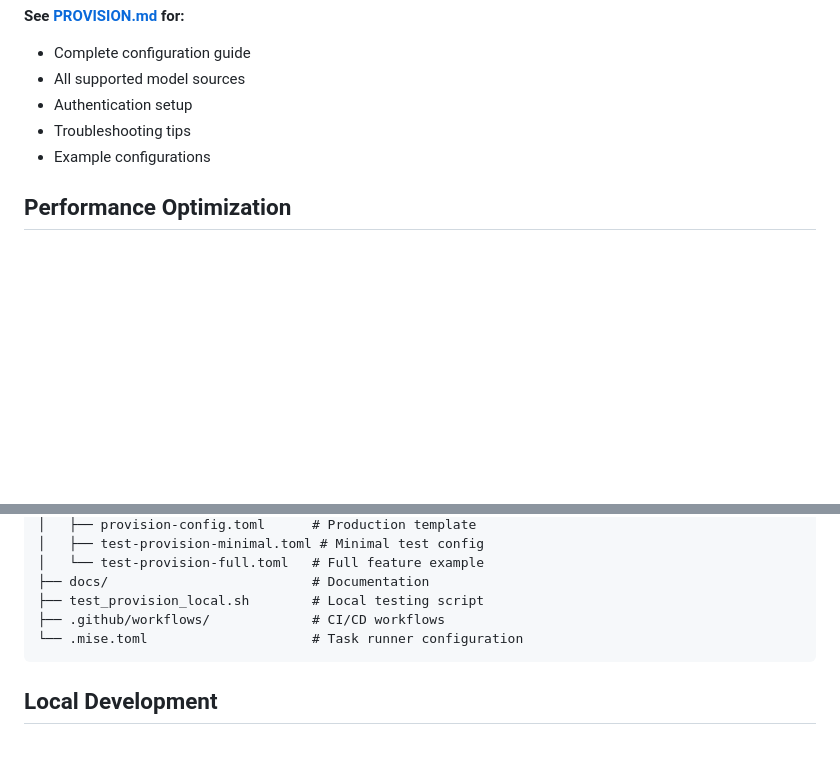
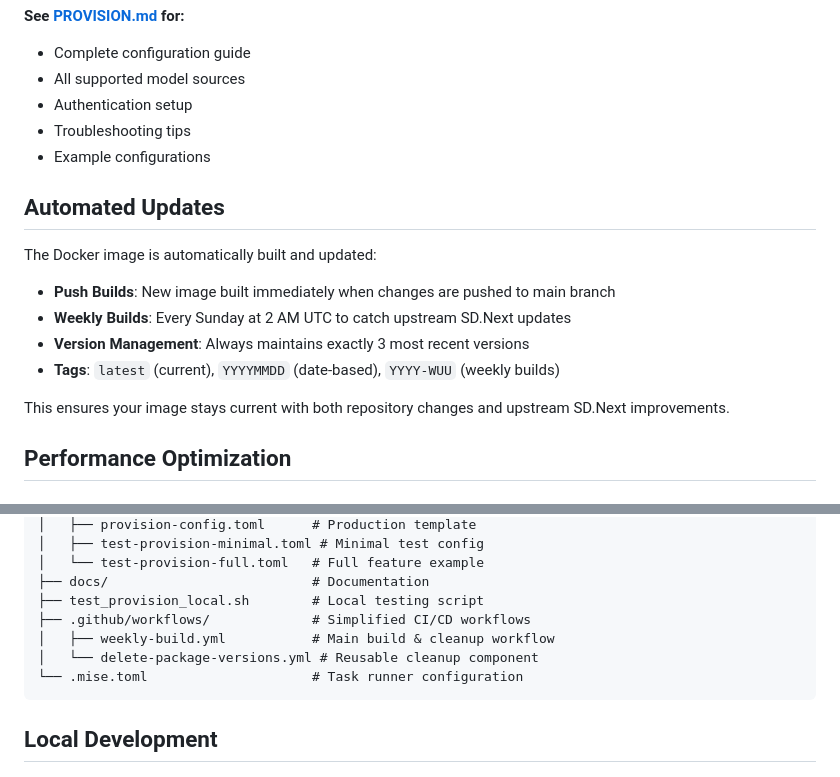
Before and after one commit to codechips/vastai-sdnext, a Markdown page: README.md, 2 parts joined by grey strips. Rendered like a GitHub page; blank space fills up the shorter version.

Commit message:
Update README with simplified workflow documentation
- Add Automated Updates section explaining new build schedule
- Document push builds (immediate) vs weekly builds (upstream)
- Update directory structure to show simplified workflow layout
- Explain version management (3 versions) and tagging strategy

Now README accurately reflects the simplified GitHub Actions setup.

🤖 Generated with [Claude Code](https://claude.ai/code)

Co-Authored-By: Claude <noreply@anthropic.com>

````diff
--- a/README.md
+++ b/README.md
@@ -77,6 +77,17 @@ docker run -d \
 - Troubleshooting tips
 - Example configurations
 
+## Automated Updates
+
+The Docker image is automatically built and updated:
+
+- **Push Builds**: New image built immediately when changes are pushed to main branch
+- **Weekly Builds**: Every Sunday at 2 AM UTC to catch upstream SD.Next updates
+- **Version Management**: Always maintains exactly 3 most recent versions
+- **Tags**: `latest` (current), `YYYYMMDD` (date-based), `YYYY-WUU` (weekly builds)
+
+This ensures your image stays current with both repository changes and upstream SD.Next improvements.
+
 ## Performance Optimization
 
 ### Accelerate Support (Enabled by Default)
@@ -151,7 +162,9 @@ vastai-sdnext/
 │   └── test-provision-full.toml   # Full feature example
 ├── docs/                          # Documentation
 ├── test_provision_local.sh        # Local testing script
-├── .github/workflows/             # CI/CD workflows
+├── .github/workflows/             # Simplified CI/CD workflows
+│   ├── weekly-build.yml           # Main build & cleanup workflow
+│   └── delete-package-versions.yml # Reusable cleanup component
 └── .mise.toml                     # Task runner configuration
 ```
 
````
